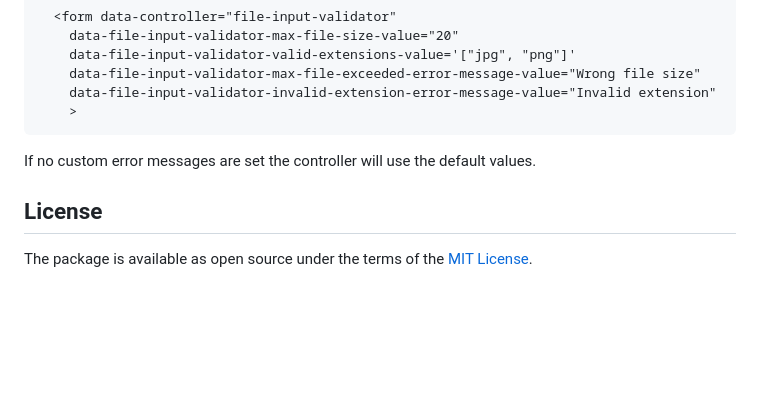
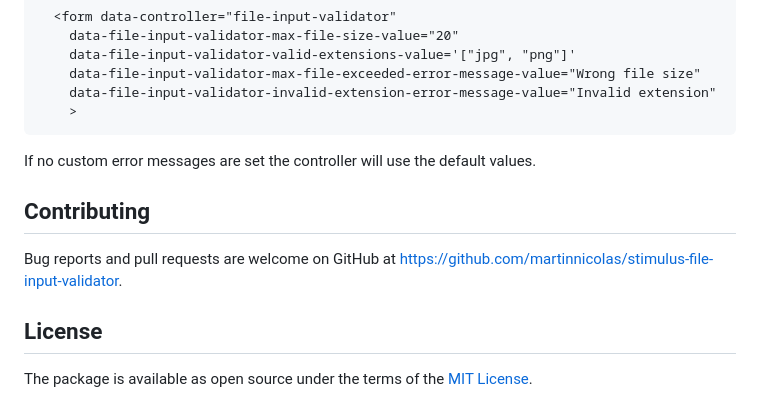
Before and after one commit to martinnicolas/stimulus-file-input-validator, a Markdown page: README.md, the part around the change. Drawn GitHub-style; blank space fills up the shorter version.

Commit message:
Adding Contributing to README

````diff
--- a/README.md
+++ b/README.md
@@ -65,6 +65,10 @@ You can customize error messages by setting `data-file-input-validator-max-file-
 ```
 If no custom error messages are set the controller will use the default values.
 
+## Contributing
+
+Bug reports and pull requests are welcome on GitHub at https://github.com/martinnicolas/stimulus-file-input-validator.
+
 ## License
 
 The package is available as open source under the terms of the [MIT License](https://opensource.org/licenses/MIT).
````
